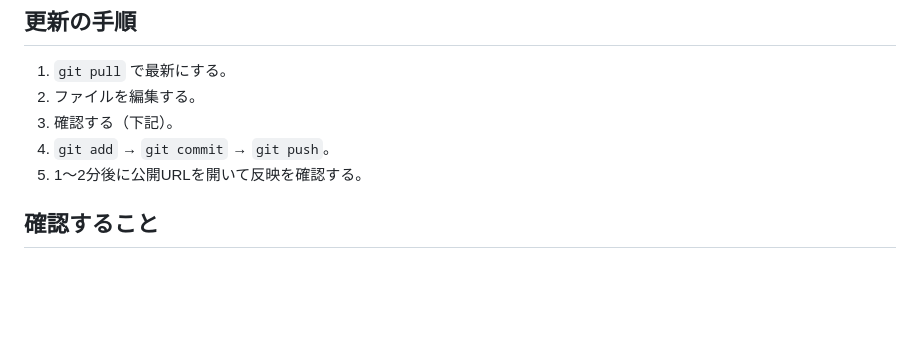
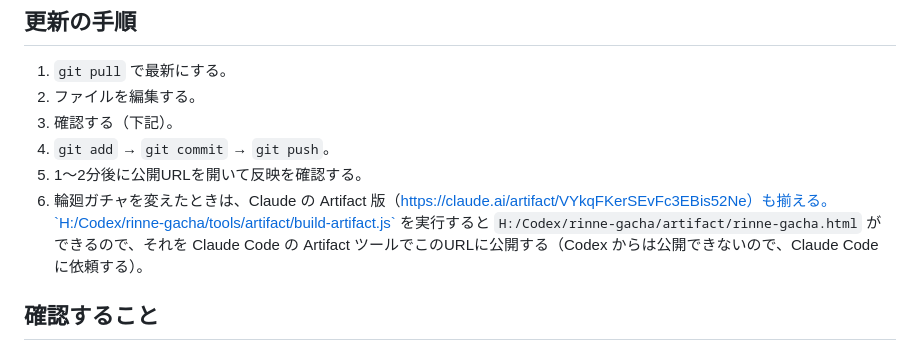
Before and after one commit to b0bisore/b0bisore-site, a Markdown page: AGENTS.md, the part around the change. Drawn GitHub-style; blank space fills up the shorter version.

Commit message:
Document keeping the Claude Artifact copy in sync
Co-Authored-By: Claude Opus 5.5 <noreply@anthropic.com>

```diff
--- a/AGENTS.md
+++ b/AGENTS.md
@@ -17,6 +17,7 @@
 3. 確認する（下記）。
 4. `git add` → `git commit` → `git push`。
 5. 1〜2分後に公開URLを開いて反映を確認する。
+6. 輪廻ガチャを変えたときは、Claude の Artifact 版（https://claude.ai/artifact/VYkqFKerSEvFc3EBis52Ne）も揃える。`H:/Codex/rinne-gacha/tools/artifact/build-artifact.js` を実行すると `H:/Codex/rinne-gacha/artifact/rinne-gacha.html` ができるので、それを Claude Code の Artifact ツールでこのURLに公開する（Codex からは公開できないので、Claude Code に依頼する）。
 
 ## 確認すること
 - ブラウザで開き、生命転生・人間転生の両方で「転生する」が動くこと。
```
Also changed, not shown: CLAUDE.md (+1 -0 lines).
